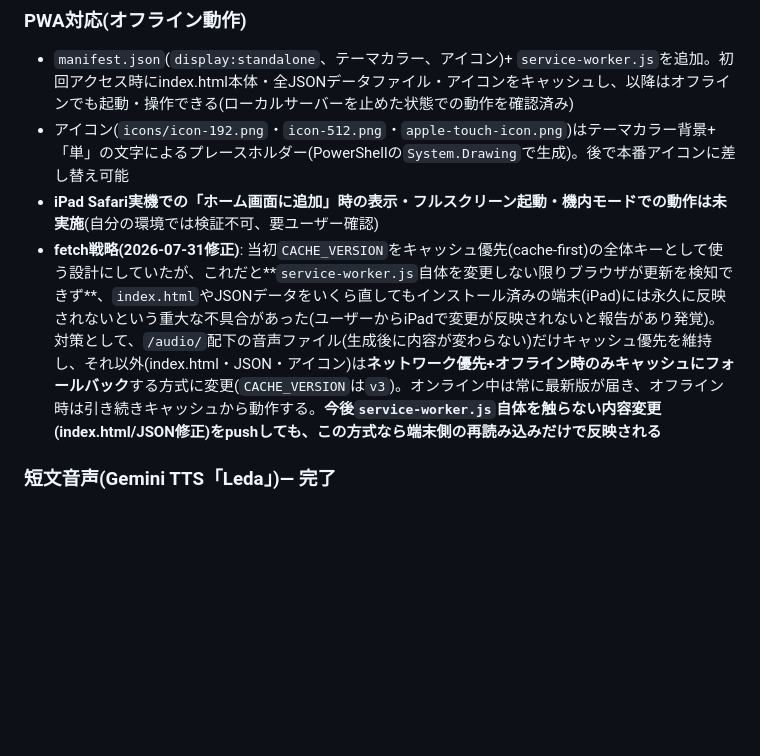
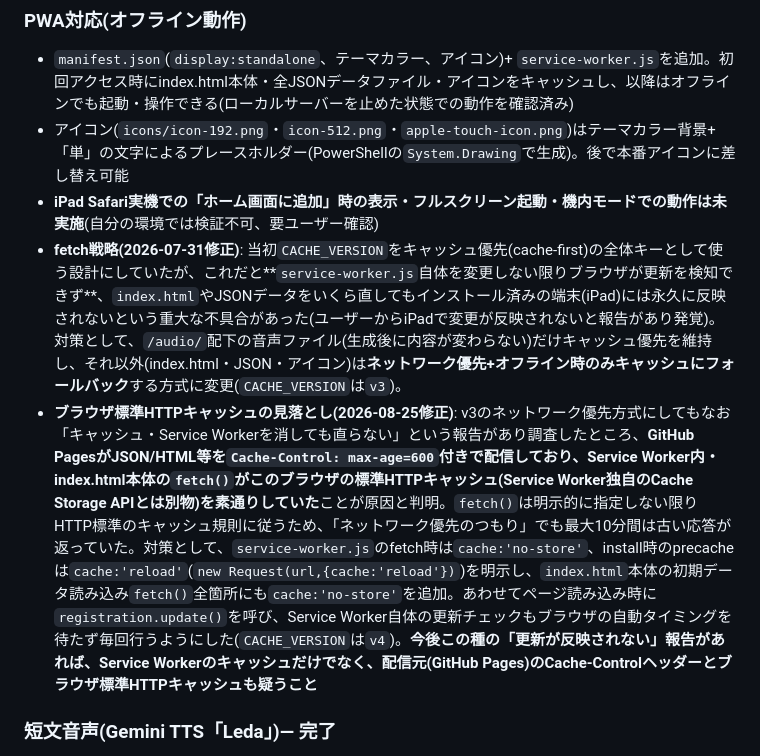
Before and after one commit to n1111-chii/Sight-words-app, a Markdown page: progress.md, the part around the change. Drawn GitHub-style; blank space fills up the shorter version.

Commit message:
progress.mdにブラウザ標準HTTPキャッシュ問題の原因と修正を記録
Co-Authored-By: Claude Sonnet 5 <noreply@anthropic.com>

```diff
--- a/progress.md
+++ b/progress.md
@@ -55,7 +55,8 @@
 - `manifest.json`(`display:standalone`、テーマカラー、アイコン)+ `service-worker.js`を追加。初回アクセス時にindex.html本体・全JSONデータファイル・アイコンをキャッシュし、以降はオフラインでも起動・操作できる(ローカルサーバーを止めた状態での動作を確認済み)
 - アイコン(`icons/icon-192.png`・`icon-512.png`・`apple-touch-icon.png`)はテーマカラー背景+「単」の文字によるプレースホルダー(PowerShellの`System.Drawing`で生成)。後で本番アイコンに差し替え可能
 - **iPad Safari実機での「ホーム画面に追加」時の表示・フルスクリーン起動・機内モードでの動作は未実施**(自分の環境では検証不可、要ユーザー確認)
-- **fetch戦略(2026-07-31修正)**: 当初`CACHE_VERSION`をキャッシュ優先(cache-first)の全体キーとして使う設計にしていたが、これだと**`service-worker.js`自体を変更しない限りブラウザが更新を検知できず**、`index.html`やJSONデータをいくら直してもインストール済みの端末(iPad)には永久に反映されないという重大な不具合があった(ユーザーからiPadで変更が反映されないと報告があり発覚)。対策として、`/audio/`配下の音声ファイル(生成後に内容が変わらない)だけキャッシュ優先を維持し、それ以外(index.html・JSON・アイコン)は**ネットワーク優先+オフライン時のみキャッシュにフォールバック**する方式に変更(`CACHE_VERSION`は`v3`)。オンライン中は常に最新版が届き、オフライン時は引き続きキャッシュから動作する。**今後`service-worker.js`自体を触らない内容変更(index.html/JSON修正)をpushしても、この方式なら端末側の再読み込みだけで反映される**
+- **fetch戦略(2026-07-31修正)**: 当初`CACHE_VERSION`をキャッシュ優先(cache-first)の全体キーとして使う設計にしていたが、これだと**`service-worker.js`自体を変更しない限りブラウザが更新を検知できず**、`index.html`やJSONデータをいくら直してもインストール済みの端末(iPad)には永久に反映されないという重大な不具合があった(ユーザーからiPadで変更が反映されないと報告があり発覚)。対策として、`/audio/`配下の音声ファイル(生成後に内容が変わらない)だけキャッシュ優先を維持し、それ以外(index.html・JSON・アイコン)は**ネットワーク優先+オフライン時のみキャッシュにフォールバック**する方式に変更(`CACHE_VERSION`は`v3`)。
+- **ブラウザ標準HTTPキャッシュの見落とし(2026-08-25修正)**: v3のネットワーク優先方式にしてもなお「キャッシュ・Service Workerを消しても直らない」という報告があり調査したところ、**GitHub PagesがJSON/HTML等を`Cache-Control: max-age=600`付きで配信しており、Service Worker内・index.html本体の`fetch()`がこのブラウザの標準HTTPキャッシュ(Service Worker独自のCache Storage APIとは別物)を素通りしていた**ことが原因と判明。`fetch()`は明示的に指定しない限りHTTP標準のキャッシュ規則に従うため、「ネットワーク優先のつもり」でも最大10分間は古い応答が返っていた。対策として、`service-worker.js`のfetch時は`cache:'no-store'`、install時のprecacheは`cache:'reload'`(`new Request(url,{cache:'reload'})`)を明示し、`index.html`本体の初期データ読み込み`fetch()`全箇所にも`cache:'no-store'`を追加。あわせてページ読み込み時に`registration.update()`を呼び、Service Worker自体の更新チェックもブラウザの自動タイミングを待たず毎回行うようにした(`CACHE_VERSION`は`v4`)。**今後この種の「更新が反映されない」報告があれば、Service Workerのキャッシュだけでなく、配信元(GitHub Pages)のCache-Controlヘッダーとブラウザ標準HTTPキャッシュも疑うこと**
 
 ### 短文音声(Gemini TTS「Leda」)— **完了**
 - 依頼書`kuroko_tts_generation.md`→ 声質確認の結果`kuroko_hybrid_audio.md`でハイブリッド構成に決定:
```
